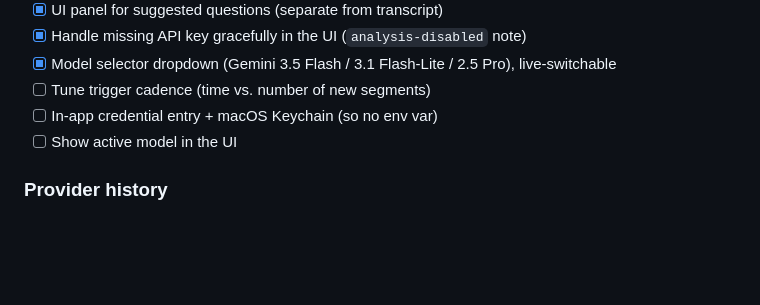
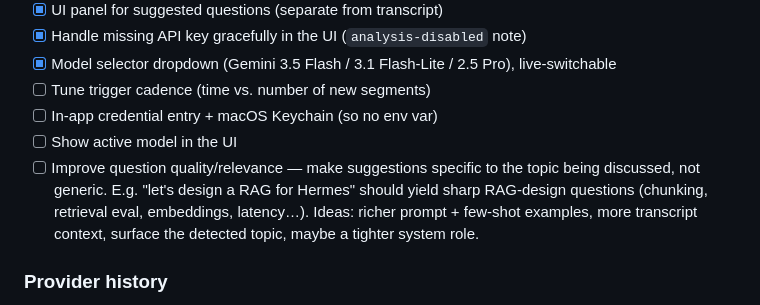
Before and after one commit to mackattack3k/meetclaw, a Markdown page: TODO.md, the part around the change. Rendered like a GitHub page; blank space fills up the shorter version.

Commit message:
TODO: improve question quality/relevance (topic-specific suggestions)

```diff
--- a/TODO.md
+++ b/TODO.md
@@ -21,6 +21,11 @@
 - [ ] Tune trigger cadence (time vs. number of new segments)
 - [ ] In-app credential entry + macOS Keychain (so no env var)
 - [ ] Show active model in the UI
+- [ ] Improve question quality/relevance — make suggestions specific to the
+      topic being discussed, not generic. E.g. "let's design a RAG for Hermes"
+      should yield sharp RAG-design questions (chunking, retrieval eval,
+      embeddings, latency…). Ideas: richer prompt + few-shot examples, more
+      transcript context, surface the detected topic, maybe a tighter system role.
 
 ### Provider history
 - Started on Claude (Anthropic API key, then Google Vertex AI via `gcp_auth`),
```
